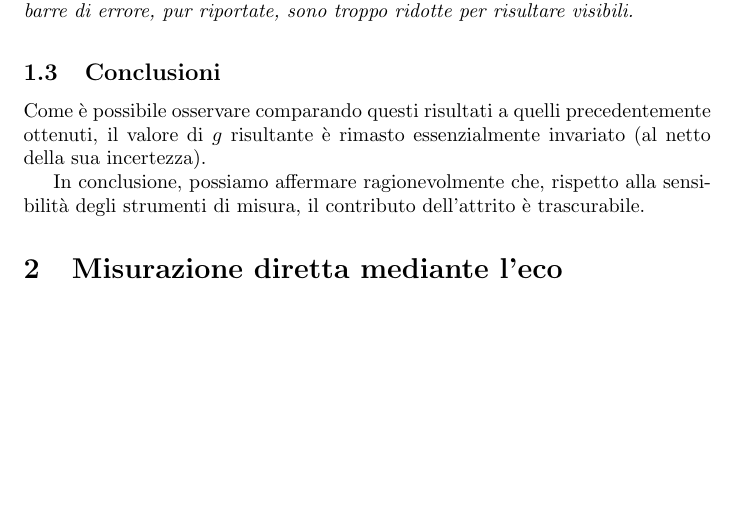
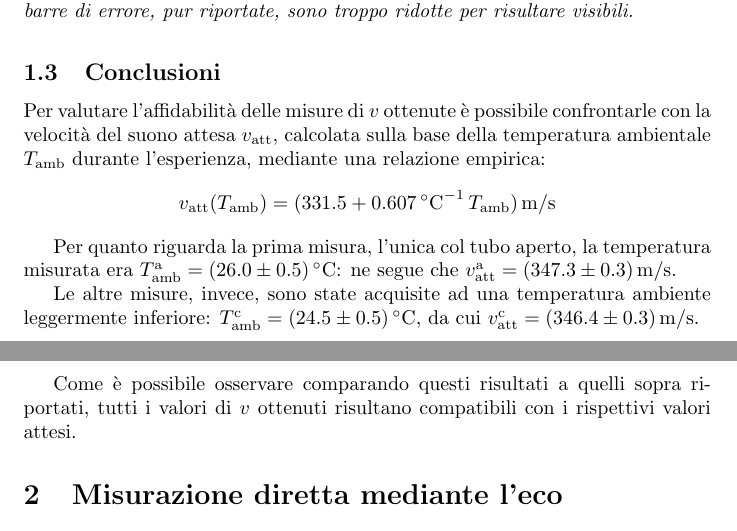
Before and after one commit to RBerga06/unipr-clt-fisica, a LaTeX paper (lab1/r12-sound/relazione.tex): part of page 4 of 5 before the commit and two parts of pages 4 and 5 of 5 after it, the two joined at a grey line, cut so that both start at the same text, the shorter picture padded with empty space. Compiled offline with pdfLaTeX.

Commit message:
Conclusioni parte 1

```diff
--- a/lab1/r12-sound/relazione.tex
+++ b/lab1/r12-sound/relazione.tex
@@ -240,13 +244,29 @@ $\xi$ e $v$ ottenuti.
 
 \subsection{Conclusioni}
 
+Per valutare l'affidabilità delle misure di $v$ ottenute è
+possibile confrontarle con la velocità del suono attesa
+$v_\text{att}$, calcolata sulla base della temperatura
+ambientale $T_\text{amb}$ durante l'esperienza, mediante una
+relazione empirica:
+\[
+  v_\text{att}(T_\text{amb}) = (331.5 +
+  \qty{0.607}{{\degree C}^{-1}}\,T_\text{amb})\,\unit{m \per s}
+\]
+
+Per quanto riguarda la prima misura, l'unica col tubo aperto,
+la temperatura misurata era
+$T_\text{amb}^\text{a} = (26.0\pm0.5)\,\unit{\degree C}$:
+ne segue che $v_\text{att}^\text{a}=(347.3\pm0.3)\,\unit{m\per s}$.
+
+Le altre misure, invece, sono state acquisite ad una
+temperatura ambiente leggermente inferiore:
+$T_\text{amb}^\text{c} = (24.5\pm0.5)\,\unit{\degree C}$,
+da cui $v_\text{att}^\text{c} = (346.4\pm0.3)\,\unit{m\per s}$.
+
 Come è possibile osservare comparando questi risultati a
-quelli precedentemente ottenuti, il valore di $g$ risultante
-è rimasto essenzialmente invariato (al netto della sua incertezza).
-
-In conclusione, possiamo affermare ragionevolmente che,
-rispetto alla sensibilità degli strumenti di misura,
-il contributo dell'attrito è trascurabile.
+quelli sopra riportati, tutti i valori di $v$ ottenuti
+risultano compatibili con i rispettivi valori attesi.
 
 \section{Misurazione diretta mediante l'eco}
 
```
Also changed, not shown: lab1/r12-sound/relazione.pdf, lab1/r12-sound/relazione.tex (38 more changed lines).
